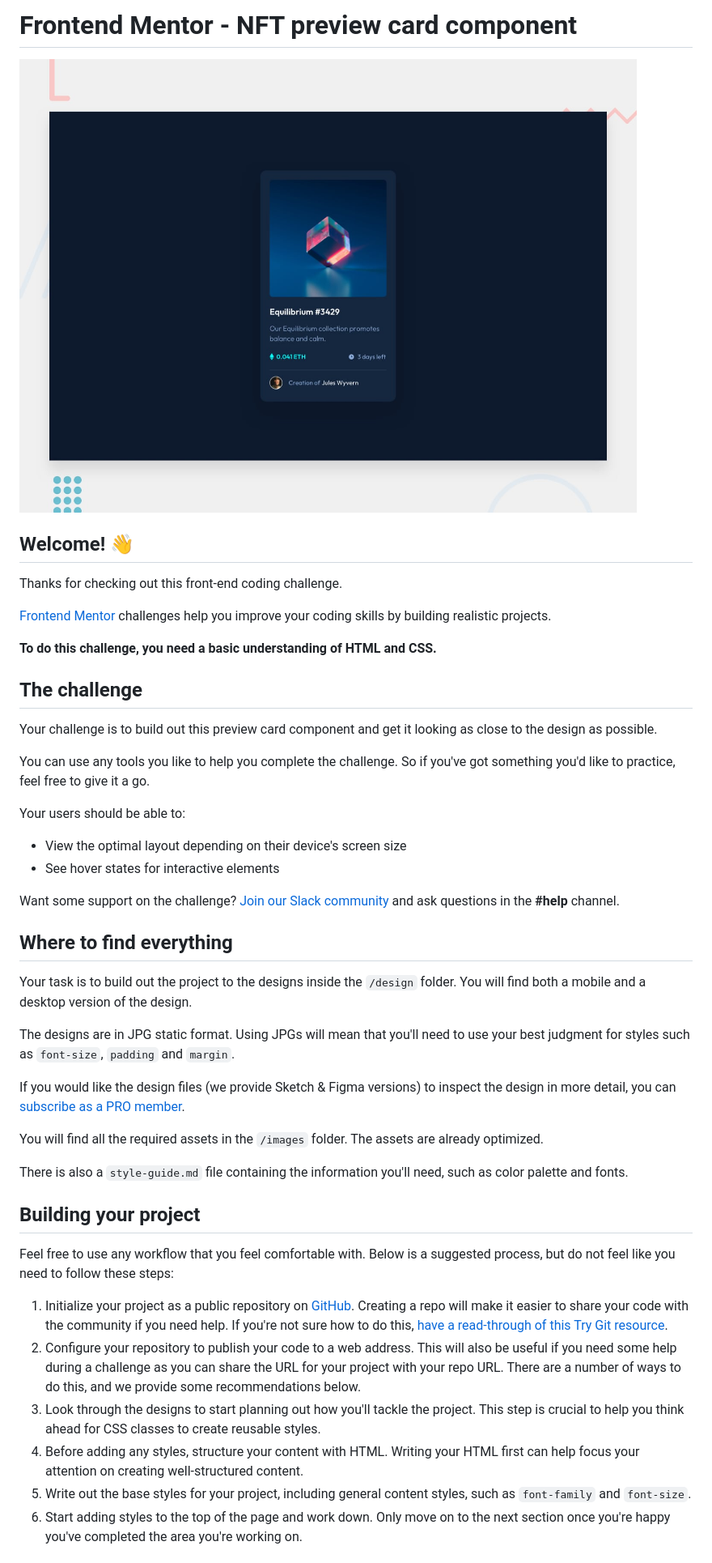
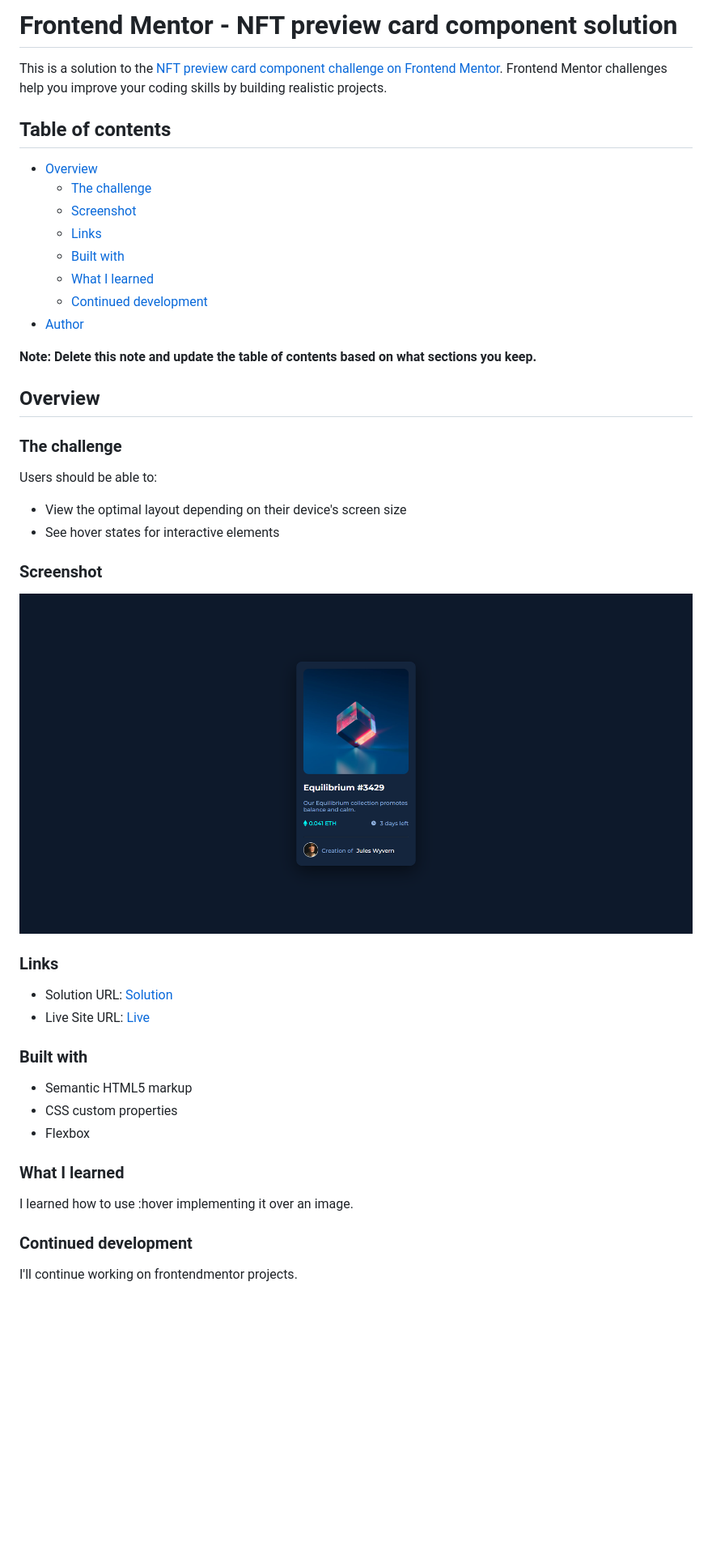
Before and after one commit to alb91/nft-preview-card-component-main, a Markdown page: README.md, the part around the change printed below. Shown: that part at 81% size. Rendered like a GitHub page; pictures changed too: images/screencapture-127-0-0-1-5500-index-html-2023-06-14-21_46_37.png (added); blank space fills up the shorter version.

```diff
--- a/README.md
+++ b/README.md
@@ -1,48 +1,49 @@
-# Frontend Mentor - NFT preview card component
+# Frontend Mentor - NFT preview card component solution
 
-![Design preview for the NFT preview card component coding challenge](./design/desktop-preview.jpg)
+This is a solution to the [NFT preview card component challenge on Frontend Mentor](https://www.frontendmentor.io/challenges/nft-preview-card-component-SbdUL_w0U). Frontend Mentor challenges help you improve your coding skills by building realistic projects.
 
-## Welcome! 👋
+## Table of contents
 
-Thanks for checking out this front-end coding challenge.
+- [Overview](#overview)
+  - [The challenge](#the-challenge)
+  - [Screenshot](#screenshot)
+  - [Links](#links)
+  - [Built with](#built-with)
+  - [What I learned](#what-i-learned)
+  - [Continued development](#continued-development)
+- [Author](#author)
 
-[Frontend Mentor](https://www.frontendmentor.io) challenges help you improve your coding skills by building realistic projects.
+**Note: Delete this note and update the table of contents based on what sections you keep.**
 
-**To do this challenge, you need a basic understanding of HTML and CSS.**
+## Overview
 
-## The challenge
+### The challenge
 
-Your challenge is to build out this preview card component and get it looking as close to the design as possible.
-
-You can use any tools you like to help you complete the challenge. So if you've got something you'd like to practice, feel free to give it a go.
-
-Your users should be able to:
+Users should be able to:
 
 - View the optimal layout depending on their device's screen size
 - See hover states for interactive elements
 
-Want some support on the challenge? [Join our Slack community](https://www.frontendmentor.io/slack) and ask questions in the **#help** channel.
+### Screenshot
 
-## Where to find everything
+![](./images/screencapture-127-0-0-1-5500-index-html-2023-06-14-21_46_37.png)
 
-Your task is to build out the project to the designs inside the `/design` folder. You will find both a mobile and a desktop version of the design.
+### Links
 
-The designs are in JPG static format. Using JPGs will mean that you'll need to use your best judgment for styles such as `font-size`, `padding` and `margin`.
+- Solution URL: [Solution](https://github.com/alb91/nft-preview-card-component-main.git)
+- Live Site URL: [Live](https://alb91.github.io/nft-preview-card-component-main/)
 
-If you would like the design files (we provide Sketch & Figma versions) to inspect the design in more detail, you can [subscribe as a PRO member](https://www.frontendmentor.io/pro).
+### Built with
 
-You will find all the required assets in the `/images` folder. The assets are already optimized.
+- Semantic HTML5 markup
+- CSS custom properties
+- Flexbox
 
-There is also a `style-guide.md` file containing the information you'll need, such as color palette and fonts.
+### What I learned
 
-## Building your project
+I learned how to use :hover implementing it over an image.
 
-Feel free to use any workflow that you feel comfortable with. Below is a suggested process, but do not feel like you need to follow these steps:
+### Continued development
 
-1. Initialize your project as a public repository on [GitHub](https://github.com/). Creating a repo will make it easier to share your code with the community if you need help. If you're not sure how to do this, [have a read-through of this Try Git resource](https://try.github.io/).
-2. Configure your repository to publish your code to a web address. This will also be useful if you need some help during a challenge as you can share the URL for your project with your repo URL. There are a number of ways to do this, and we provide some recommendations below.
-3. Look through the designs to start planning out how you'll tackle the project. This step is crucial to help you think ahead for CSS classes to create reusable styles.
-4. Before adding any styles, structure your content with HTML. Writing your HTML first can help focus your attention on creating well-structured content.
-5. Write out the base styles for your project, including general content styles, such as `font-family` and `font-size`.
-6. Start adding styles to the top of the page and work down. Only move on to the next section once you're happy you've completed the area you're working on.
+I'll continue working on frontendmentor projects.
 
```
Also changed, not shown: other parts of README.md (+2 -43 lines), README-template.md (deleted, +0 -111 lines).
